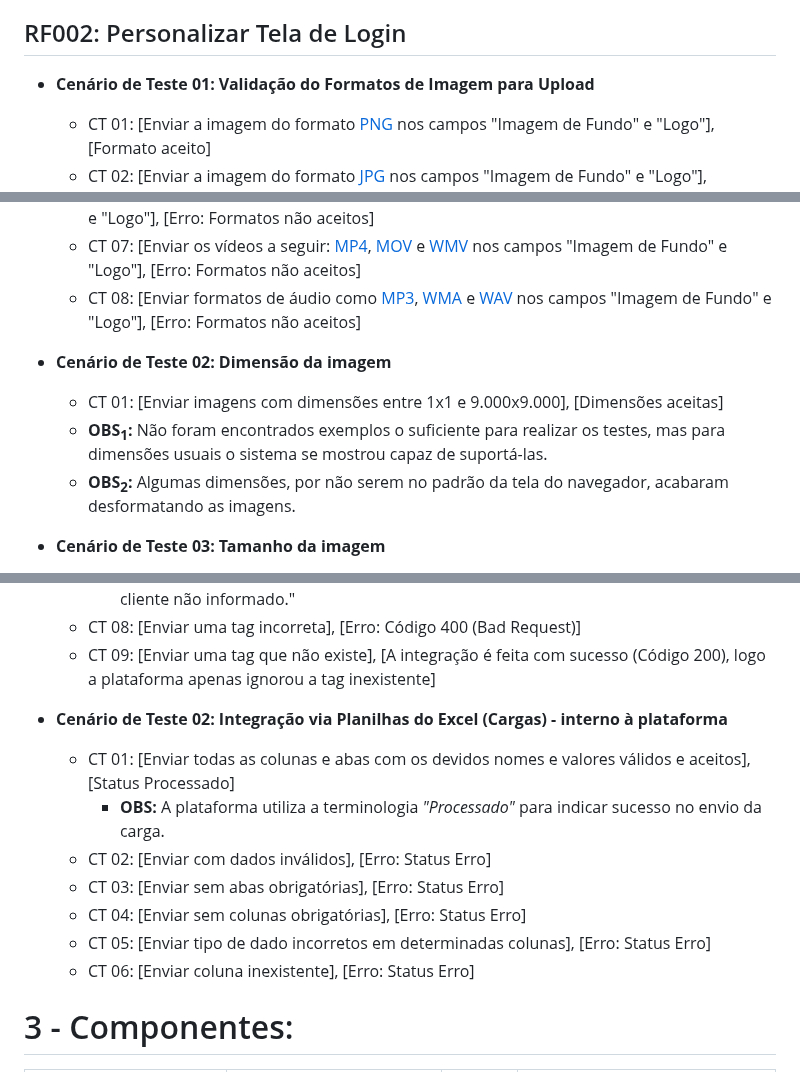
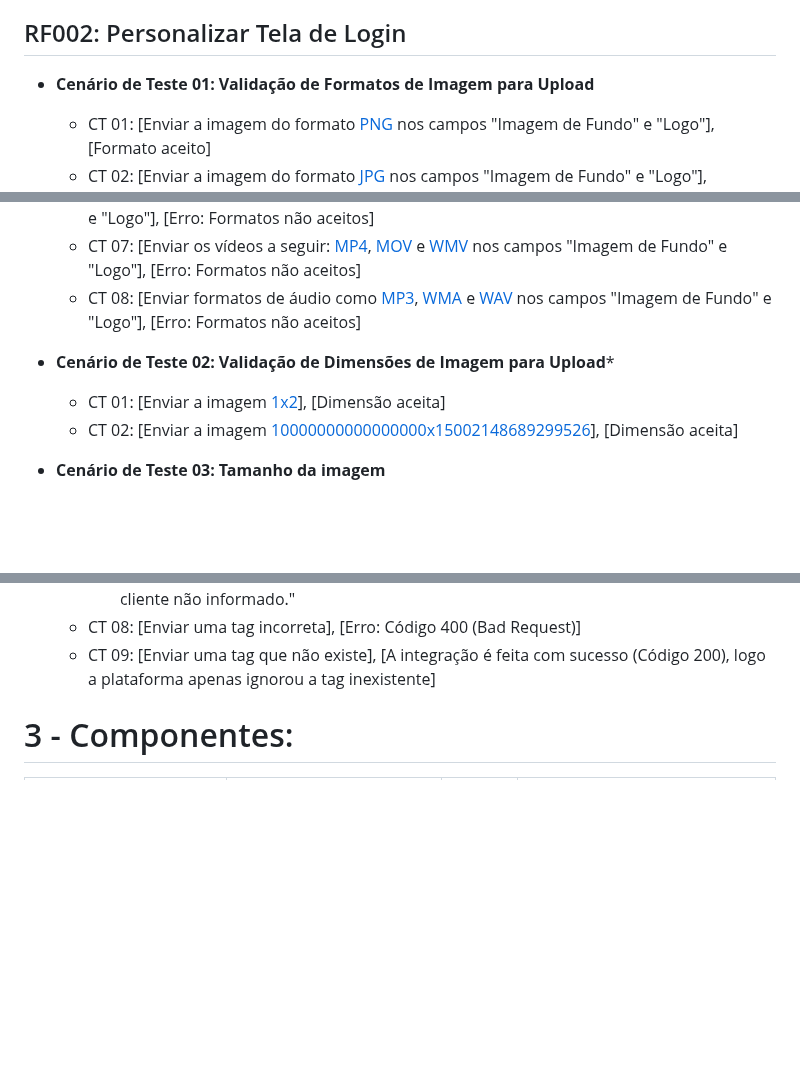
Before and after one commit to vinifrigulha/CC-UVV, a Markdown page: Qualidade de Testes/projeto_parte2.md, 3 parts joined by grey strips. GitHub-like rendering; blank space fills up the shorter version.

```diff
--- a/Qualidade de Testes/projeto_parte2.md
+++ b/Qualidade de Testes/projeto_parte2.md
@@ -17,7 +17,7 @@
 
 
 ## RF002: Personalizar Tela de Login
-- **Cenário de Teste 01: Validação do Formatos de Imagem para Upload**
+- **Cenário de Teste 01: Validação de Formatos de Imagem para Upload**
   - CT 01: [Enviar a imagem do formato [PNG](https://github.com/vinifrigulha/UVV/blob/main/Qualidade%20de%20Testes/images/testes/imagens/imagem_png.png) nos campos "Imagem de Fundo" e "Logo"], [Formato aceito]
   - CT 02: [Enviar a imagem do formato [JPG](https://github.com/vinifrigulha/UVV/blob/main/Qualidade%20de%20Testes/images/testes/imagens/imagem_jpg.jpg) nos campos "Imagem de Fundo" e "Logo"], [Formato aceito]
   - CT 03: [Enviar a imagem do formato [GIF](https://github.com/vinifrigulha/UVV/blob/main/Qualidade%20de%20Testes/images/testes/imagens/imagem_gif.gif) nos campos "Imagem de Fundo" e "Logo"], [Formato aceito]
@@ -27,10 +27,9 @@
   - CT 07: [Enviar os vídeos a seguir: [MP4](https://github.com/vinifrigulha/UVV/blob/main/Qualidade%20de%20Testes/images/testes/videos/video_mp4.mp4), [MOV](https://github.com/vinifrigulha/UVV/blob/main/Qualidade%20de%20Testes/images/testes/videos/video_mov.mov) e [WMV](https://github.com/vinifrigulha/UVV/blob/main/Qualidade%20de%20Testes/images/testes/videos/video_wmv.wmv) nos campos "Imagem de Fundo" e "Logo"], [Erro: Formatos não aceitos]
   - CT 08: [Enviar formatos de áudio como [MP3](https://github.com/vinifrigulha/UVV/blob/main/Qualidade%20de%20Testes/images/testes/audios/audio_mp3.mp3), [WMA](https://github.com/vinifrigulha/UVV/blob/main/Qualidade%20de%20Testes/images/testes/audios/audio_wma.wma) e [WAV](https://github.com/vinifrigulha/UVV/blob/main/Qualidade%20de%20Testes/images/testes/audios/audio_wav.wav) nos campos "Imagem de Fundo" e "Logo"], [Erro: Formatos não aceitos]
 
-- **Cenário de Teste 02: Dimensão da imagem**
-  - CT 01: [Enviar imagens com dimensões entre 1x1 e 9.000x9.000], [Dimensões aceitas]
-  - **OBS<sub>1</sub>:** Não foram encontrados exemplos o suficiente para realizar os testes, mas para dimensões usuais o sistema se mostrou capaz de suportá-las.
-  - **OBS<sub>2</sub>:** Algumas dimensões, por não serem no padrão da tela do navegador, acabaram desformatando as imagens.
+- **Cenário de Teste 02: Validação de Dimensões de Imagem para Upload***
+  - CT 01: [Enviar a imagem [1x2](https://github.com/vinifrigulha/UVV/blob/main/Qualidade%20de%20Testes/images/testes/imagens/imagem_pequenae.jpg)], [Dimensão aceita]
+  - CT 02: [Enviar a imagem [10000000000000000x15002148689299526](https://github.com/vinifrigulha/UVV/blob/main/Qualidade%20de%20Testes/images/testes/imagens/imagem_grande.jpg)], [Dimensão aceita]
 
 - **Cenário de Teste 03: Tamanho da imagem**
   - CT 01: [Enviar imagens de 8,53MB], [Dimensão aceita]
@@ -76,15 +75,6 @@
   - CT 08: [Enviar uma tag incorreta], [Erro: Código 400 (Bad Request)]
   - CT 09: [Enviar uma tag que não existe], [A integração é feita com sucesso (Código 200), logo a plataforma apenas ignorou a tag inexistente]
 
-- **Cenário de Teste 02: Integração via Planilhas do Excel (Cargas) - interno à plataforma**
-  - CT 01: [Enviar todas as colunas e abas com os devidos nomes e valores válidos e aceitos], [Status Processado]
-    - **OBS:** A plataforma utiliza a terminologia *"Processado"* para indicar sucesso no envio da carga.
-  - CT 02: [Enviar com dados inválidos], [Erro: Status Erro]
-  - CT 03: [Enviar sem abas obrigatórias], [Erro: Status Erro]
-  - CT 04: [Enviar sem colunas obrigatórias], [Erro: Status Erro]
-  - CT 05: [Enviar tipo de dado incorretos em determinadas colunas], [Erro: Status Erro]
-  - CT 06: [Enviar coluna inexistente], [Erro: Status Erro]
-
 
 # 3 - Componentes:
 
```
